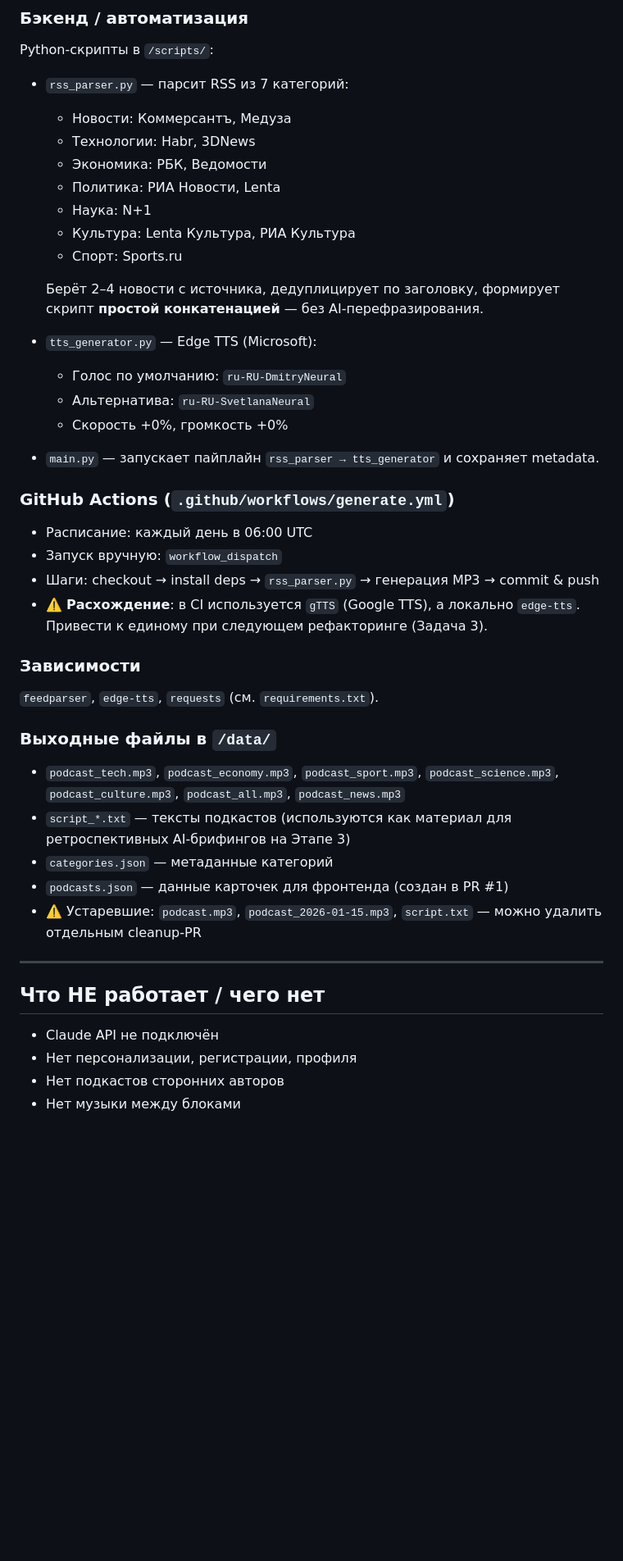
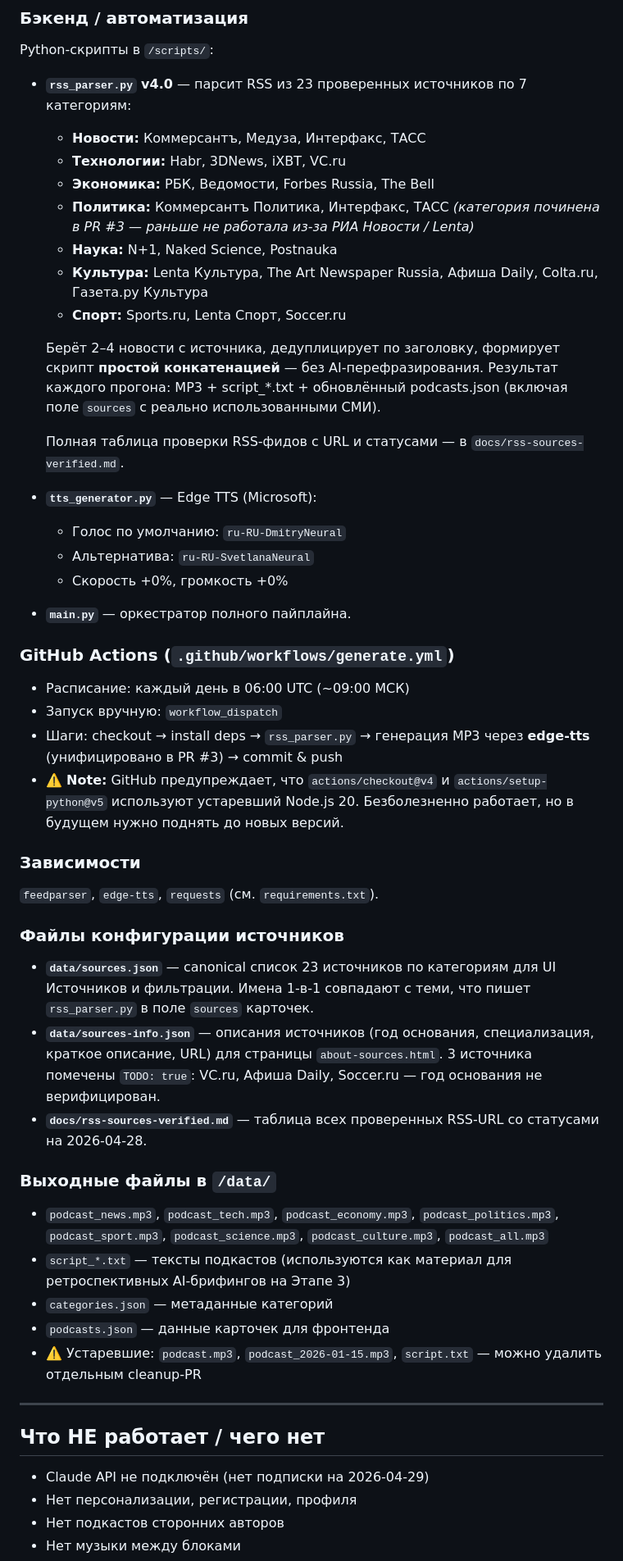
Before and after one commit to Artemii913/flashcast, a Markdown page: CLAUDE.md, the part around one of its changes. Shown at 82% size. Drawn GitHub-style; blank space fills up the shorter version.

Commit message:
docs: refresh CLAUDE.md after Stage 1 completion

```diff
--- a/CLAUDE.md
+++ b/CLAUDE.md
@@ -78,48 +97,68 @@ RSS-источников, формирует текст подкаста и оз
 
 Python-скрипты в `/scripts/`:
 
-- `rss_parser.py` — парсит RSS из 7 категорий:
-  - Новости: Коммерсантъ, Медуза
-  - Технологии: Habr, 3DNews
-  - Экономика: РБК, Ведомости
-  - Политика: РИА Новости, Lenta
-  - Наука: N+1
-  - Культура: Lenta Культура, РИА Культура
-  - Спорт: Sports.ru
+- **`rss_parser.py` v4.0** — парсит RSS из 23 проверенных источников
+  по 7 категориям:
+  - **Новости:** Коммерсантъ, Медуза, Интерфакс, ТАСС
+  - **Технологии:** Habr, 3DNews, iXBT, VC.ru
+  - **Экономика:** РБК, Ведомости, Forbes Russia, The Bell
+  - **Политика:** Коммерсантъ Политика, Интерфакс, ТАСС *(категория
+    починена в PR #3 — раньше не работала из-за РИА Новости / Lenta)*
+  - **Наука:** N+1, Naked Science, Postnauka
+  - **Культура:** Lenta Культура, The Art Newspaper Russia, Афиша Daily,
+    Colta.ru, Газета.ру Культура
+  - **Спорт:** Sports.ru, Lenta Спорт, Soccer.ru
 
   Берёт 2–4 новости с источника, дедуплицирует по заголовку, формирует
-  скрипт **простой конкатенацией** — без AI-перефразирования.
+  скрипт **простой конкатенацией** — без AI-перефразирования. Результат
+  каждого прогона: MP3 + script_*.txt + обновлённый podcasts.json
+  (включая поле `sources` с реально использованными СМИ).
 
-- `tts_generator.py` — Edge TTS (Microsoft):
+  Полная таблица проверки RSS-фидов с URL и статусами — в
+  `docs/rss-sources-verified.md`.
+
+- **`tts_generator.py`** — Edge TTS (Microsoft):
   - Голос по умолчанию: `ru-RU-DmitryNeural`
   - Альтернатива: `ru-RU-SvetlanaNeural`
   - Скорость +0%, громкость +0%
 
-- `main.py` — запускает пайплайн `rss_parser → tts_generator` и сохраняет
-  metadata.
+- **`main.py`** — оркестратор полного пайплайна.
 
 ### GitHub Actions (`.github/workflows/generate.yml`)
 
-- Расписание: каждый день в 06:00 UTC
+- Расписание: каждый день в 06:00 UTC (~09:00 МСК)
 - Запуск вручную: `workflow_dispatch`
-- Шаги: checkout → install deps → `rss_parser.py` → генерация MP3 →
-  commit & push
-- ⚠️ **Расхождение**: в CI используется `gTTS` (Google TTS), а локально
-  `edge-tts`. Привести к единому при следующем рефакторинге (Задача 3).
+- Шаги: checkout → install deps → `rss_parser.py` → генерация MP3
+  через **edge-tts** (унифицировано в PR #3) → commit & push
+- ⚠️ **Note:** GitHub предупреждает, что `actions/checkout@v4` и
+  `actions/setup-python@v5` используют устаревший Node.js 20.
+  Безболезненно работает, но в будущем нужно поднять до новых версий.
 
 ### Зависимости
 
 `feedparser`, `edge-tts`, `requests` (см. `requirements.txt`).
 
+### Файлы конфигурации источников
+
+- **`data/sources.json`** — canonical список 23 источников по категориям
+  для UI Источников и фильтрации. Имена 1-в-1 совпадают с теми, что
+  пишет `rss_parser.py` в поле `sources` карточек.
+- **`data/sources-info.json`** — описания источников (год основания,
+  специализация, краткое описание, URL) для страницы `about-sources.html`.
+  3 источника помечены `TODO: true`: VC.ru, Афиша Daily, Soccer.ru —
+  год основания не верифицирован.
+- **`docs/rss-sources-verified.md`** — таблица всех проверенных
+  RSS-URL со статусами на 2026-04-28.
+
 ### Выходные файлы в `/data/`
 
-- `podcast_tech.mp3`, `podcast_economy.mp3`, `podcast_sport.mp3`,
-  `podcast_science.mp3`, `podcast_culture.mp3`, `podcast_all.mp3`,
-  `podcast_news.mp3`
+- `podcast_news.mp3`, `podcast_tech.mp3`, `podcast_economy.mp3`,
+  `podcast_politics.mp3`, `podcast_sport.mp3`, `podcast_science.mp3`,
+  `podcast_culture.mp3`, `podcast_all.mp3`
 - `script_*.txt` — тексты подкастов (используются как материал для
   ретроспективных AI-брифингов на Этапе 3)
 - `categories.json` — метаданные категорий
-- `podcasts.json` — данные карточек для фронтенда (создан в PR #1)
+- `podcasts.json` — данные карточек для фронтенда
 - ⚠️ Устаревшие: `podcast.mp3`, `podcast_2026-01-15.mp3`, `script.txt` —
   можно удалить отдельным cleanup-PR
 
@@ -127,7 +166,7 @@ Python-скрипты в `/scripts/`:
 
 ## Что НЕ работает / чего нет
 
-- Claude API не подключён
+- Claude API не подключён (нет подписки на 2026-04-29)
 - Нет персонализации, регистрации, профиля
 - Нет подкастов сторонних авторов
 - Нет музыки между блоками
```
Also changed, not shown: other parts of CLAUDE.md (+111 -69 lines).
